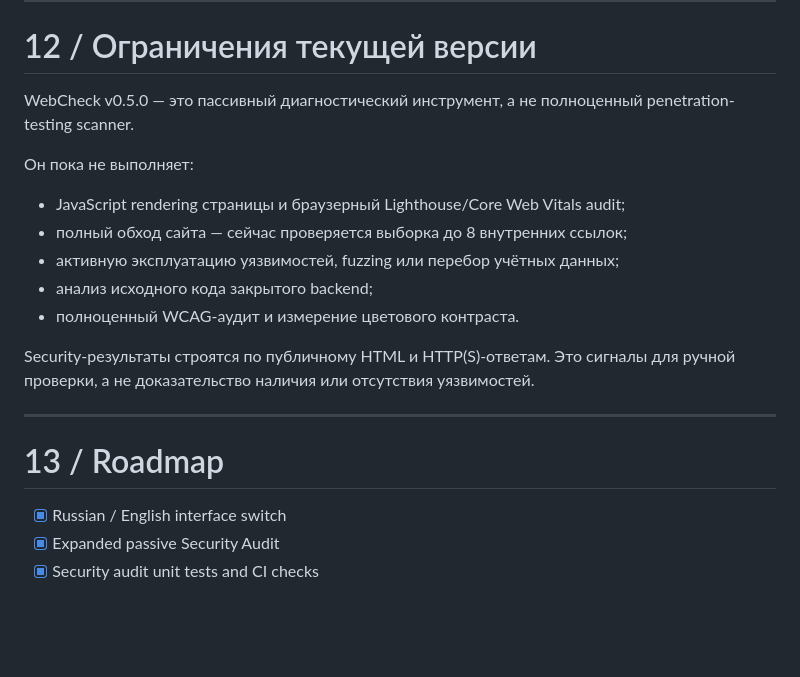
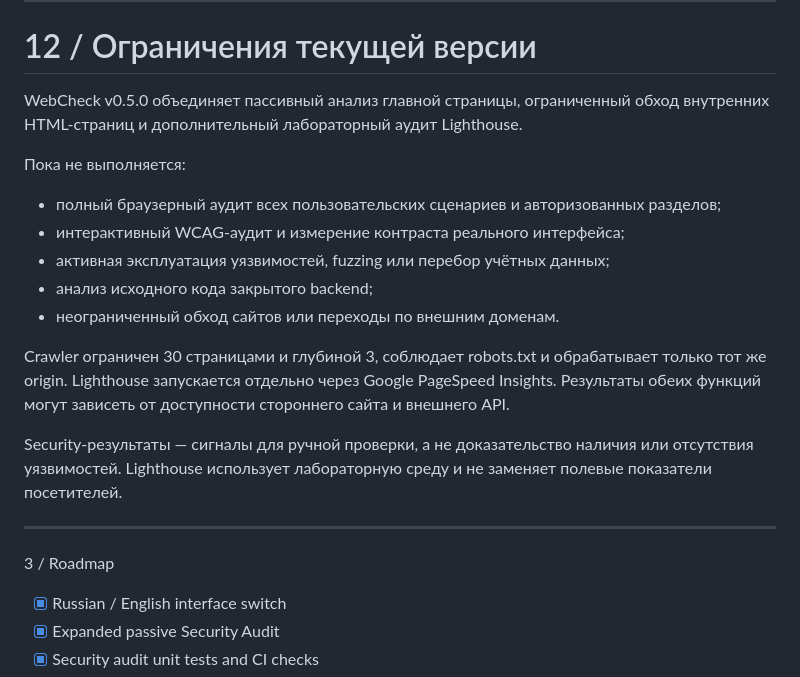
Before and after one commit to CayPlayProjects/WebCheck, a Markdown page: README.md, the part around the change. Rendered like a GitHub page; blank space fills up the shorter version.

Commit message:
Clarify crawler bounds and Lighthouse limitations

```diff
--- a/README.md
+++ b/README.md
@@ -691,21 +691,23 @@ POST /api/check
 
 # 12 / Ограничения текущей версии
 
-WebCheck v0.5.0 — это пассивный диагностический инструмент, а не полноценный penetration-testing scanner.
+WebCheck v0.5.0 объединяет пассивный анализ главной страницы, ограниченный обход внутренних HTML-страниц и дополнительный лабораторный аудит Lighthouse.
 
-Он пока не выполняет:
+Пока не выполняется:
 
-- JavaScript rendering страницы и браузерный Lighthouse/Core Web Vitals audit;
-- полный обход сайта — сейчас проверяется выборка до 8 внутренних ссылок;
-- активную эксплуатацию уязвимостей, fuzzing или перебор учётных данных;
+- полный браузерный аудит всех пользовательских сценариев и авторизованных разделов;
+- интерактивный WCAG-аудит и измерение контраста реального интерфейса;
+- активная эксплуатация уязвимостей, fuzzing или перебор учётных данных;
 - анализ исходного кода закрытого backend;
-- полноценный WCAG-аудит и измерение цветового контраста.
+- неограниченный обход сайтов или переходы по внешним доменам.
 
-Security-результаты строятся по публичному HTML и HTTP(S)-ответам. Это сигналы для ручной проверки, а не доказательство наличия или отсутствия уязвимостей.
+Crawler ограничен 30 страницами и глубиной 3, соблюдает robots.txt и обрабатывает только тот же origin. Lighthouse запускается отдельно через Google PageSpeed Insights. Результаты обеих функций могут зависеть от доступности стороннего сайта и внешнего API.
+
+Security-результаты — сигналы для ручной проверки, а не доказательство наличия или отсутствия уязвимостей. Lighthouse использует лабораторную среду и не заменяет полевые показатели посетителей.
 
 ---
 
-# 13 / Roadmap
+3 / Roadmap
 
 - [x] Russian / English interface switch
 - [x] Expanded passive Security Audit
```
